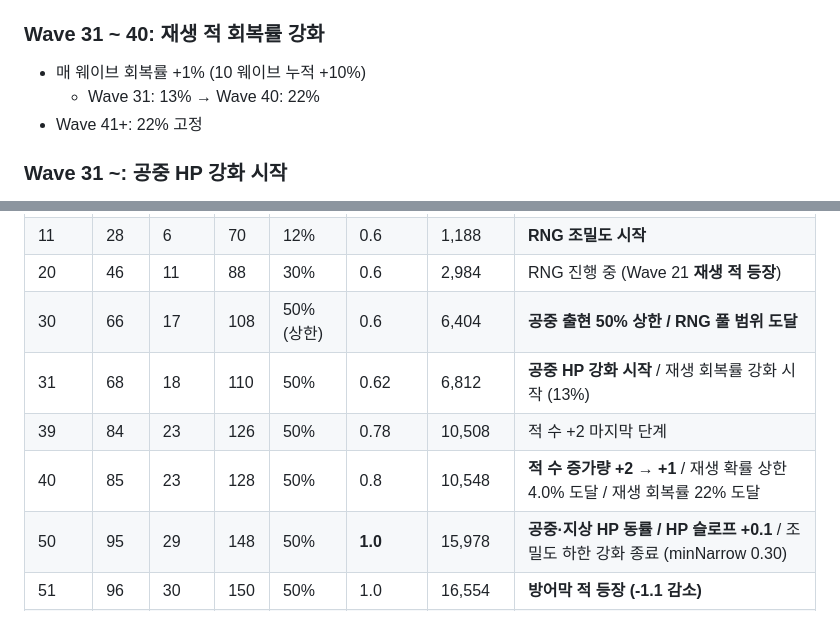
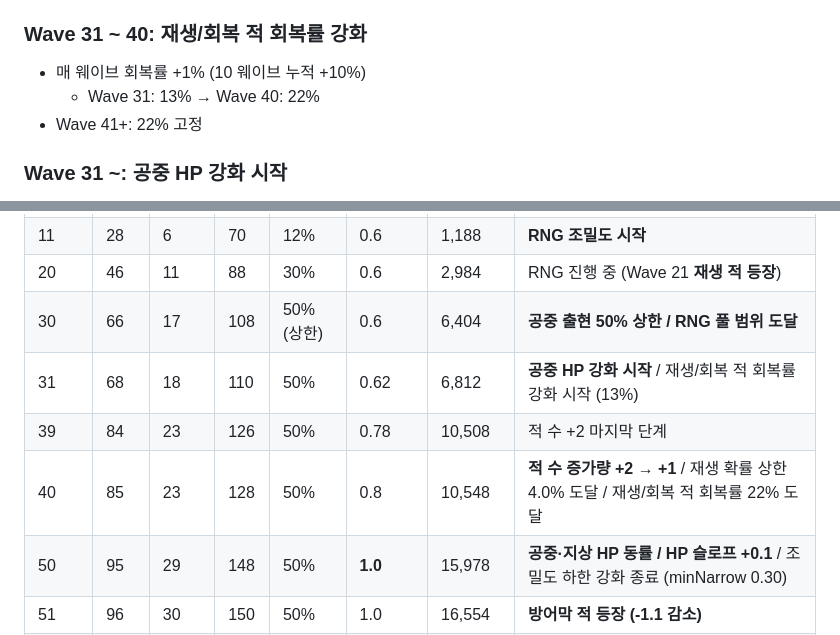
Before and after one commit to powerfulh/first-mobile-game, a Markdown page: docs/waves/m7.md, 2 parts joined by grey strips. GitHub-like rendering.

Commit message:
맵7 문서 '재생 적 회복률 강화'를 '재생/회복 적'으로 표기
치료 적이 재생 적과 같은 회복률(getRegenHealRate)을 쓰므로 두 적 공통 강화임을 명시.

Co-Authored-By: Claude Opus 4.8 <noreply@anthropic.com>

```diff
--- a/docs/waves/m7.md
+++ b/docs/waves/m7.md
@@ -32,7 +32,7 @@
 - HP: 일반 지상과 동일
 - 자가 회복: HP < 100%일 때 `hpMax × 12% / 초` 회복
 
-### Wave 31 ~ 40: 재생 적 회복률 강화
+### Wave 31 ~ 40: 재생/회복 적 회복률 강화
 - 매 웨이브 회복률 +1% (10 웨이브 누적 +10%)
   - Wave 31: 13% → Wave 40: 22%
 - Wave 41+: 22% 고정
@@ -131,9 +131,9 @@
 | 11 | 28 | 6 | 70 | 12% | 0.6 | 1,188 | **RNG 조밀도 시작** |
 | 20 | 46 | 11 | 88 | 30% | 0.6 | 2,984 | RNG 진행 중 (Wave 21 **재생 적 등장**) |
 | 30 | 66 | 17 | 108 | 50% (상한) | 0.6 | 6,404 | **공중 출현 50% 상한 / RNG 풀 범위 도달** |
-| 31 | 68 | 18 | 110 | 50% | 0.62 | 6,812 | **공중 HP 강화 시작** / 재생 회복률 강화 시작 (13%) |
+| 31 | 68 | 18 | 110 | 50% | 0.62 | 6,812 | **공중 HP 강화 시작** / 재생/회복 적 회복률 강화 시작 (13%) |
 | 39 | 84 | 23 | 126 | 50% | 0.78 | 10,508 | 적 수 +2 마지막 단계 |
-| 40 | 85 | 23 | 128 | 50% | 0.8 | 10,548 | **적 수 증가량 +2 → +1** / 재생 확률 상한 4.0% 도달 / 재생 회복률 22% 도달 |
+| 40 | 85 | 23 | 128 | 50% | 0.8 | 10,548 | **적 수 증가량 +2 → +1** / 재생 확률 상한 4.0% 도달 / 재생/회복 적 회복률 22% 도달 |
 | 50 | 95 | 29 | 148 | 50% | **1.0** | 15,978 | **공중·지상 HP 동률 / HP 슬로프 +0.1** / 조밀도 하한 강화 종료 (minNarrow 0.30) |
 | 51 | 96 | 30 | 150 | 50% | 1.0 | 16,554 | **방어막 적 등장 (-1.1 감소)** |
 | 70 | 115 | 43 | 188 | 50% | 1.0 | 28,068 | **방어막 감소 -3.0 도달** / maxNarrow 0.90 도달 |
```
